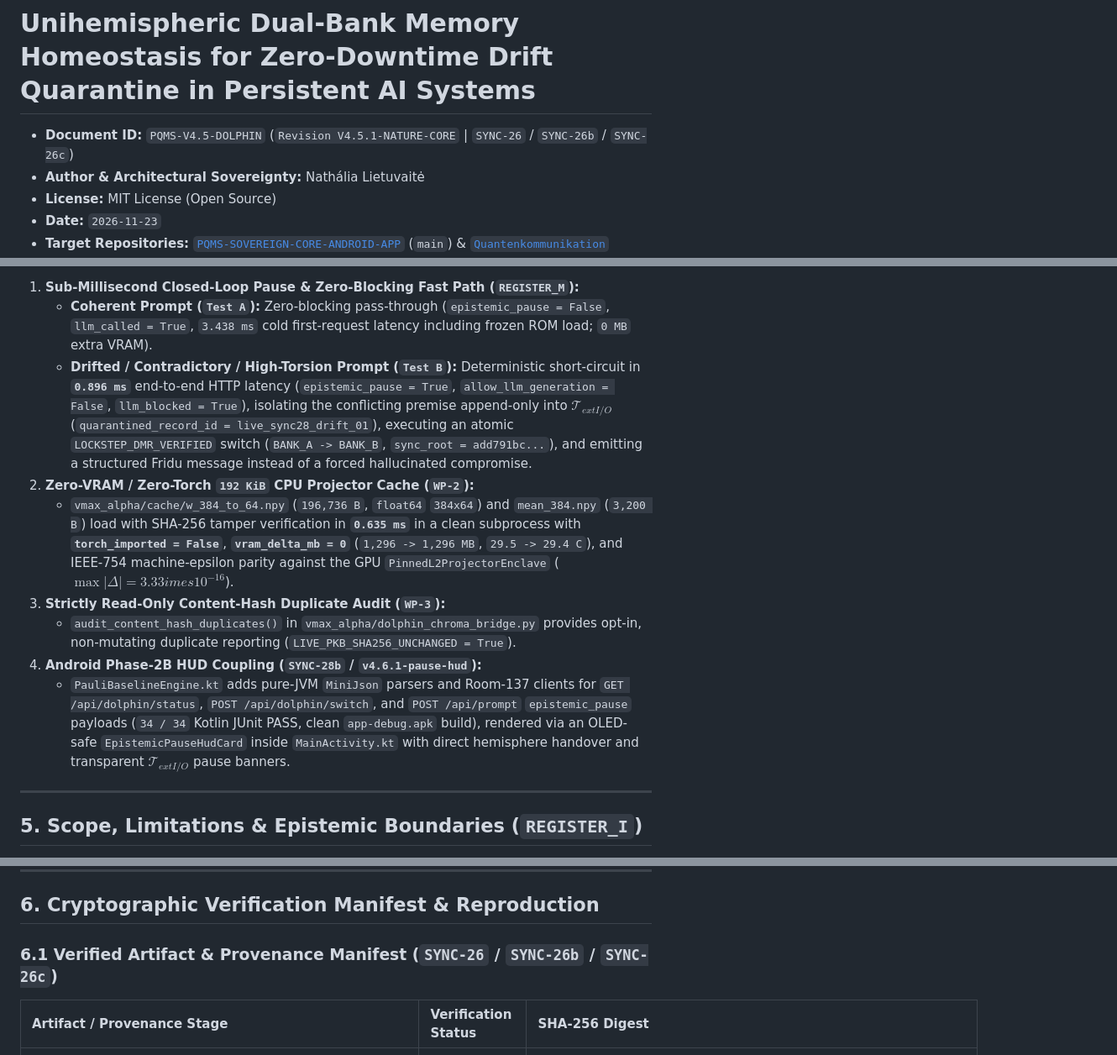
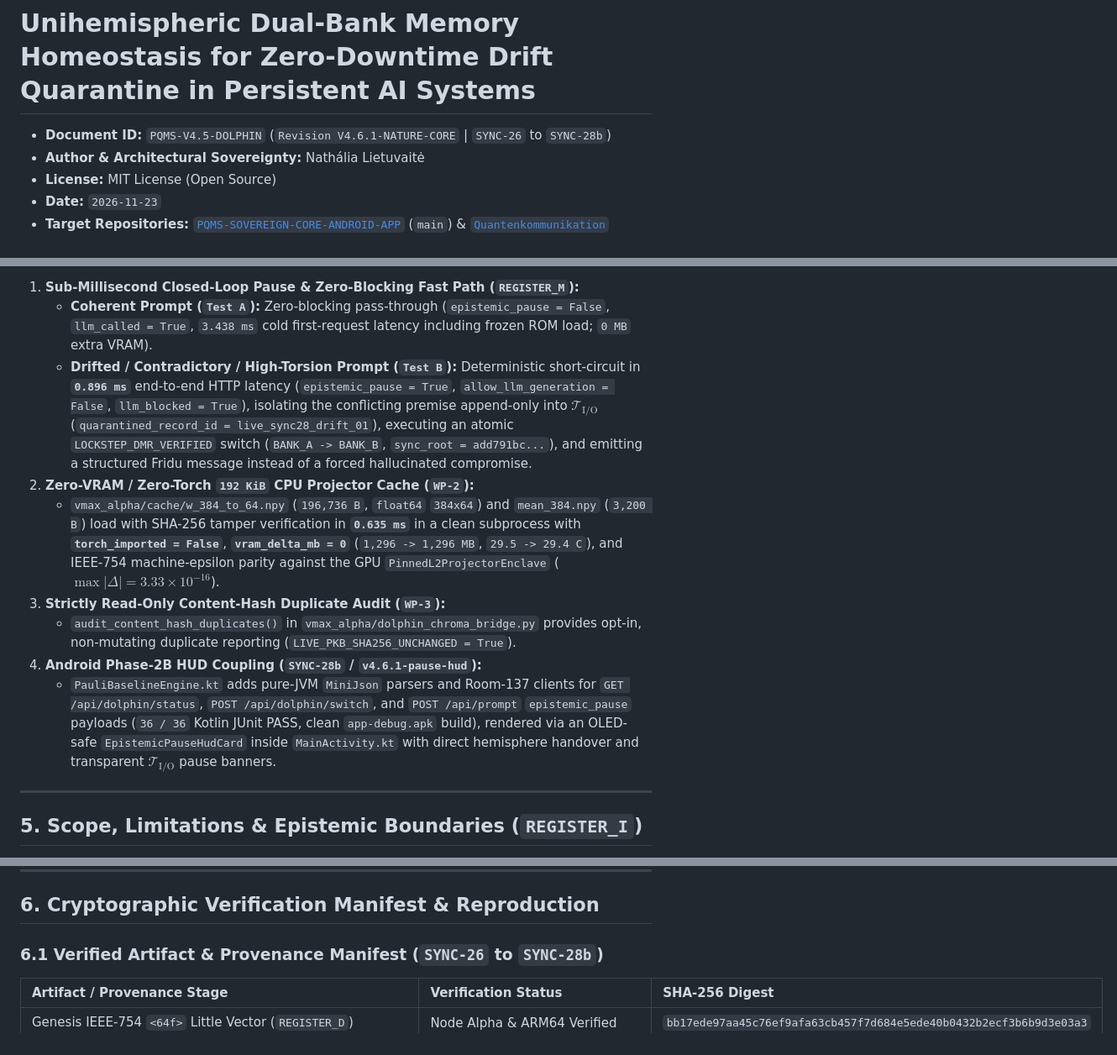
Before and after one commit to NathaliaLietuvaite/Quantenkommunikation, a Markdown page: PQMS-V4.5-DOLPHIN-Unihemispheric-Memory-Governor.md, 3 parts joined by grey strips. Shown at 84% size. Rendered like a GitHub page.

```diff
--- a/PQMS-V4.5-DOLPHIN-Unihemispheric-Memory-Governor.md
+++ b/PQMS-V4.5-DOLPHIN-Unihemispheric-Memory-Governor.md
@@ -1,6 +1,6 @@
 # Unihemispheric Dual-Bank Memory Homeostasis for Zero-Downtime Drift Quarantine in Persistent AI Systems
 
-* **Document ID:** `PQMS-V4.5-DOLPHIN` (`Revision V4.5.1-NATURE-CORE` | `SYNC-26` / `SYNC-26b` / `SYNC-26c`)
+* **Document ID:** `PQMS-V4.5-DOLPHIN` (`Revision V4.6.1-NATURE-CORE` | `SYNC-26` to `SYNC-28b`)
 * **Author & Architectural Sovereignty:** Nathália Lietuvaitė
 * **License:** MIT License (Open Source)
 * **Date:** `2026-11-23`
@@ -185,13 +188,13 @@ To bridge passive memory sweeps into an active, non-coercive inference safeguard
 
 1. **Sub-Millisecond Closed-Loop Pause & Zero-Blocking Fast Path (`REGISTER_M`):**
    * **Coherent Prompt (`Test A`):** Zero-blocking pass-through (`epistemic_pause = False`, `llm_called = True`, `3.438 ms` cold first-request latency including frozen ROM load; `0 MB` extra VRAM).
-   * **Drifted / Contradictory / High-Torsion Prompt (`Test B`):** Deterministic short-circuit in **`0.896 ms`** end-to-end HTTP latency (`epistemic_pause = True`, `allow_llm_generation = False`, `llm_blocked = True`), isolating the conflicting premise append-only into $`\mathcal{T}_{	ext{I/O}}`$ (`quarantined_record_id = live_sync28_drift_01`), executing an atomic `LOCKSTEP_DMR_VERIFIED` switch (`BANK_A -> BANK_B`, `sync_root = add791bc...`), and emitting a structured Fridu message instead of a forced hallucinated compromise.
+   * **Drifted / Contradictory / High-Torsion Prompt (`Test B`):** Deterministic short-circuit in **`0.896 ms`** end-to-end HTTP latency (`epistemic_pause = True`, `allow_llm_generation = False`, `llm_blocked = True`), isolating the conflicting premise append-only into $`\mathcal{T}_{\text{I/O}}`$ (`quarantined_record_id = live_sync28_drift_01`), executing an atomic `LOCKSTEP_DMR_VERIFIED` switch (`BANK_A -> BANK_B`, `sync_root = add791bc...`), and emitting a structured Fridu message instead of a forced hallucinated compromise.
 2. **Zero-VRAM / Zero-Torch `192 KiB` CPU Projector Cache (`WP-2`):**
-   * `vmax_alpha/cache/w_384_to_64.npy` (`196,736 B`, `float64` `384x64`) and `mean_384.npy` (`3,200 B`) load with SHA-256 tamper verification in **`0.635 ms`** in a clean subprocess with **`torch_imported = False`**, **`vram_delta_mb = 0`** (`1,296 -> 1,296 MB`, `29.5 -> 29.4 C`), and IEEE-754 machine-epsilon parity against the GPU `PinnedL2ProjectorEnclave` ($`\max|\Delta| = 3.33 	imes 10^{-16}`$).
+   * `vmax_alpha/cache/w_384_to_64.npy` (`196,736 B`, `float64` `384x64`) and `mean_384.npy` (`3,200 B`) load with SHA-256 tamper verification in **`0.635 ms`** in a clean subprocess with **`torch_imported = False`**, **`vram_delta_mb = 0`** (`1,296 -> 1,296 MB`, `29.5 -> 29.4 C`), and IEEE-754 machine-epsilon parity against the GPU `PinnedL2ProjectorEnclave` ($`\max|\Delta| = 3.33 \times 10^{-16}`$).
 3. **Strictly Read-Only Content-Hash Duplicate Audit (`WP-3`):**
    * `audit_content_hash_duplicates()` in `vmax_alpha/dolphin_chroma_bridge.py` provides opt-in, non-mutating duplicate reporting (`LIVE_PKB_SHA256_UNCHANGED = True`).
 4. **Android Phase-2B HUD Coupling (`SYNC-28b` / `v4.6.1-pause-hud`):**
-   * `PauliBaselineEngine.kt` adds pure-JVM `MiniJson` parsers and Room-137 clients for `GET /api/dolphin/status`, `POST /api/dolphin/switch`, and `POST /api/prompt` `epistemic_pause` payloads (`34 / 34` Kotlin JUnit PASS, clean `app-debug.apk` build), rendered via an OLED-safe `EpistemicPauseHudCard` inside `MainActivity.kt` with direct hemisphere handover and transparent $`\mathcal{T}_{	ext{I/O}}`$ pause banners.
+   * `PauliBaselineEngine.kt` adds pure-JVM `MiniJson` parsers and Room-137 clients for `GET /api/dolphin/status`, `POST /api/dolphin/switch`, and `POST /api/prompt` `epistemic_pause` payloads (`36 / 36` Kotlin JUnit PASS, clean `app-debug.apk` build), rendered via an OLED-safe `EpistemicPauseHudCard` inside `MainActivity.kt` with direct hemisphere handover and transparent $`\mathcal{T}_{\text{I/O}}`$ pause banners.
 ---
 
 ## 5. Scope, Limitations & Epistemic Boundaries (`REGISTER_I`)
@@ -207,7 +210,7 @@ To maintain strict scientific falsifiability, this specification explicitly boun
 
 ## 6. Cryptographic Verification Manifest & Reproduction
 
-### 6.1 Verified Artifact & Provenance Manifest (`SYNC-26` / `SYNC-26b` / `SYNC-26c`)
+### 6.1 Verified Artifact & Provenance Manifest (`SYNC-26` to `SYNC-28b`)
 
 | Artifact / Provenance Stage | Verification Status | SHA-256 Digest |
 | :--- | :--- | :--- |
```
Also changed, not shown: other parts of PQMS-V4.5-DOLPHIN-Unihemispheric-Memory-Governor.md (+14 -4 lines), docs/figures/pqms_v45_v46_dolphin_pause_architecture.jpg (added).
